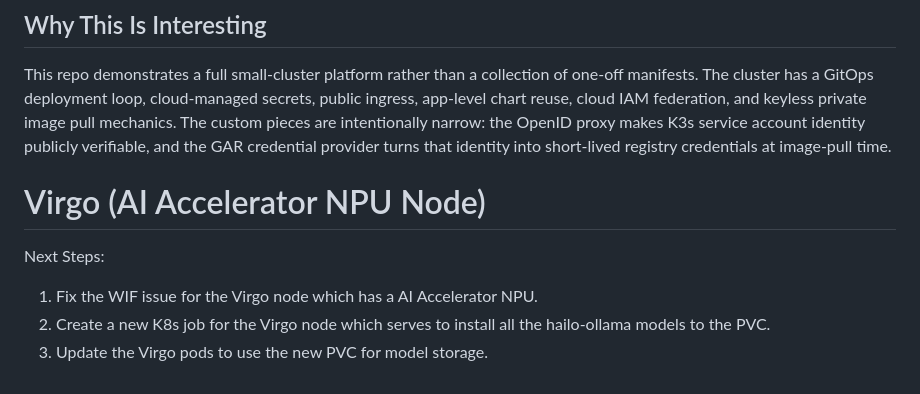
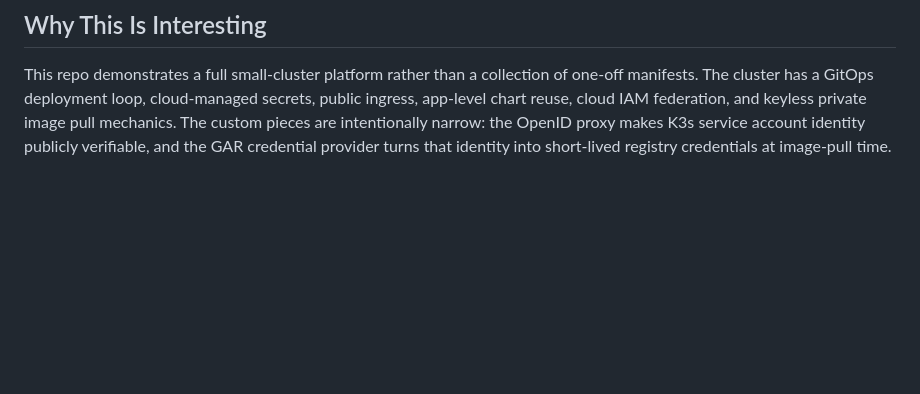
Before and after one commit to ccrawford4/home, a Markdown page: README.md, the part around the change. Rendered like a GitHub page; blank space fills up the shorter version.

```diff
--- a/README.md
+++ b/README.md
@@ -662,10 +662,3 @@ keyless private image pull mechanics. The custom pieces are intentionally narrow
 the OpenID proxy makes K3s service account identity publicly verifiable, and the
 GAR credential provider turns that identity into short-lived registry
 credentials at image-pull time.
-
-# Virgo (AI Accelerator NPU Node)
-
-Next Steps:
-1. Fix the WIF issue for the Virgo node which has a AI Accelerator NPU.
-2. Create a new K8s job for the Virgo node which serves to install all the hailo-ollama models to the PVC.
-3. Update the Virgo pods to use the new PVC for model storage.
```
